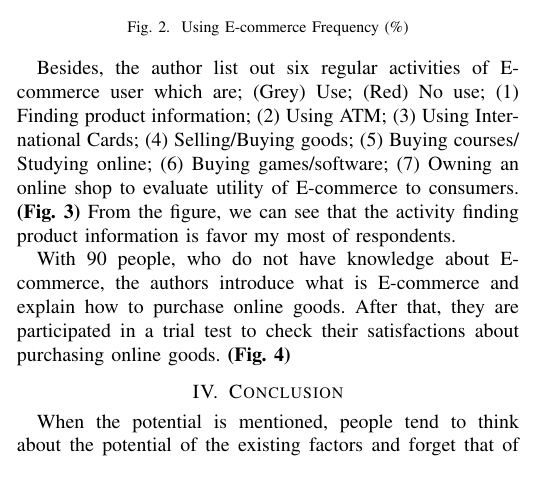
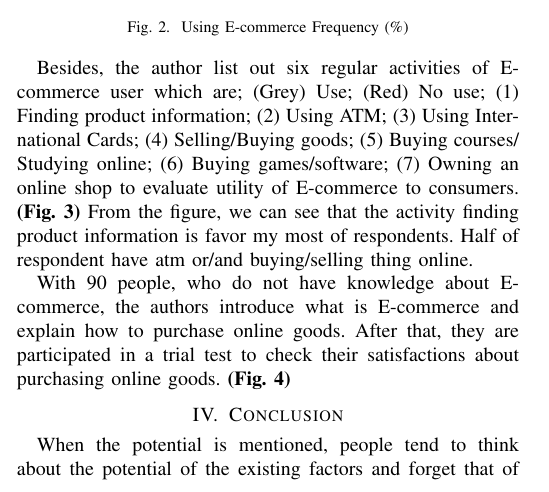
Before and after one commit to ttpro1995/Wr_Latex, a LaTeX paper (1351031-1351040-1351059.tex): part of one column of page 3 of 5, cut so that both start at the same text. Compiled offline with pdfLaTeX.

Commit message:
build sau khi sua hinh + cmt
sua agegender - ecfreq

binh luan ecactivities

```diff
--- a/1351031-1351040-1351059.tex
+++ b/1351031-1351040-1351059.tex
@@ -653,7 +653,7 @@ To describe the number of using E-commerce times once week, Principal Components
 \end{figure}
 
 
-Besides, the author list out six regular activities of E-commerce user which are; (Grey) Use; (Red) No use; (1) Finding product information; (2) Using ATM; (3) Using International Cards; (4) Selling/Buying goods; (5) Buying courses/ Studying online; (6) Buying games/software; (7) Owning an online shop to evaluate utility of E-commerce to consumers. \textbf{(Fig. \ref{fig:ecactivities})} From the figure, we can see that the activity finding product information is favor my most of respondents.
+Besides, the author list out six regular activities of E-commerce user which are; (Grey) Use; (Red) No use; (1) Finding product information; (2) Using ATM; (3) Using International Cards; (4) Selling/Buying goods; (5) Buying courses/ Studying online; (6) Buying games/software; (7) Owning an online shop to evaluate utility of E-commerce to consumers. \textbf{(Fig. \ref{fig:ecactivities})} From the figure, we can see that the activity finding product information is favor my most of respondents. Half of respondent have atm or/and buying/selling thing online.
 
 \begin{figure*}[tbph]
 \centering
```
Also changed, not shown: 1351031-1351040-1351059.pdf, 3 other files.
